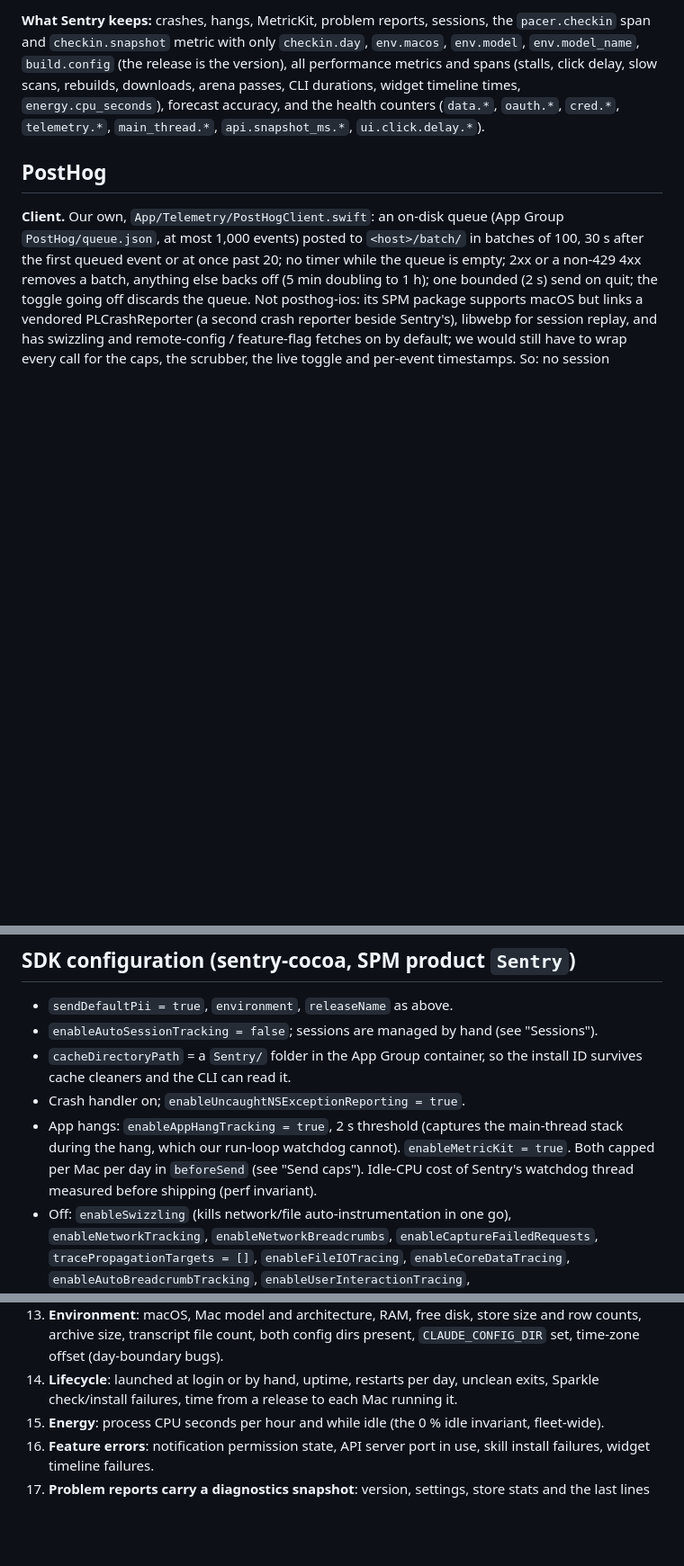
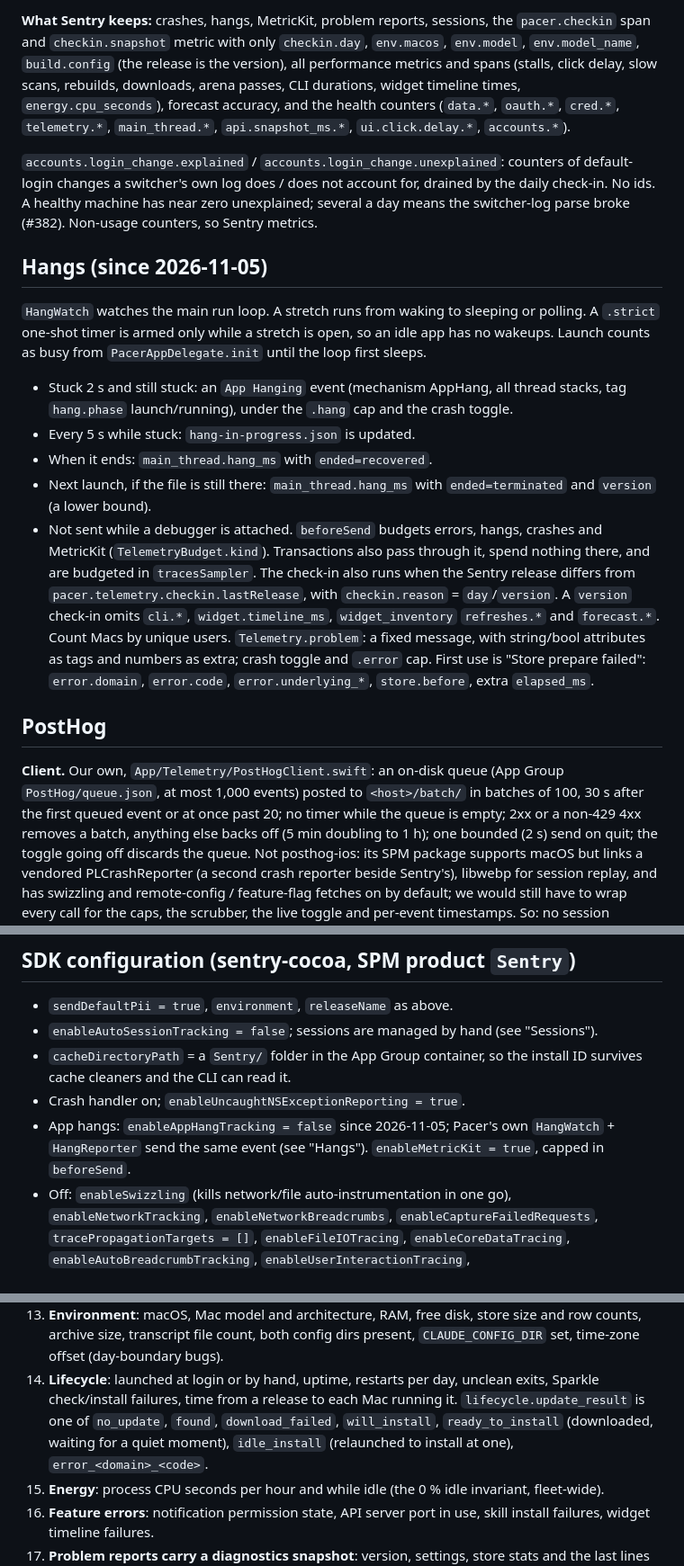
Before and after one commit to EricAndrechek/Pacer, a Markdown page: docs/telemetry-plan.md, 3 parts joined by grey strips. Shown at 90% size. GitHub-like rendering; blank space fills up the shorter version.

Commit message:
Docs: batch 2 notes (#383 #384 #385 #386 #380 #381 #382 #293 #324 #335)
Co-Authored-By: Claude Opus 5.5 <noreply@anthropic.com>
Claude-Session: https://claude.ai/code/session_01BKdoJAcj5obtVWi175vSCe

```diff
--- a/docs/telemetry-plan.md
+++ b/docs/telemetry-plan.md
@@ -46,7 +46,20 @@ release is the version), all performance metrics and spans (stalls, click
 delay, slow scans, rebuilds, downloads, arena passes, CLI durations, widget
 timeline times, `energy.cpu_seconds`), forecast accuracy, and the health
 counters (`data.*`, `oauth.*`, `cred.*`, `telemetry.*`, `main_thread.*`,
-`api.snapshot_ms.*`, `ui.click.delay.*`).
+`api.snapshot_ms.*`, `ui.click.delay.*`, `accounts.*`).
+
+`accounts.login_change.explained` / `accounts.login_change.unexplained`: counters of default-login changes a switcher's own log does / does not account for, drained by the daily check-in. No ids. A healthy machine has near zero unexplained; several a day means the switcher-log parse broke (#382). Non-usage counters, so Sentry metrics.
+
+## Hangs (since 2026-11-05)
+`HangWatch` watches the main run loop. A stretch runs from waking to sleeping or polling. A `.strict` one-shot timer is armed only while a stretch is open, so an idle app has no wakeups. Launch counts as busy from `PacerAppDelegate.init` until the loop first sleeps.
+- Stuck 2 s and still stuck: an `App Hanging` event (mechanism AppHang, all thread stacks, tag `hang.phase` launch/running), under the `.hang` cap and the crash toggle.
+- Every 5 s while stuck: `hang-in-progress.json` is updated.
+- When it ends: `main_thread.hang_ms` with `ended=recovered`.
+- Next launch, if the file is still there: `main_thread.hang_ms` with `ended=terminated` and `version` (a lower bound).
+- Not sent while a debugger is attached.
+`beforeSend` budgets errors, hangs, crashes and MetricKit (`TelemetryBudget.kind`). Transactions also pass through it, spend nothing there, and are budgeted in `tracesSampler`.
+The check-in also runs when the Sentry release differs from `pacer.telemetry.checkin.lastRelease`, with `checkin.reason` = `day`/`version`. A `version` check-in omits `cli.*`, `widget.timeline_ms`, `widget_inventory` `refreshes.*` and `forecast.*`. Count Macs by unique users.
+`Telemetry.problem`: a fixed message, with string/bool attributes as tags and numbers as extra; crash toggle and `.error` cap. First use is "Store prepare failed": `error.domain`, `error.code`, `error.underlying_*`, `store.before`, extra `elapsed_ms`.
 
 ## PostHog
 
@@ -266,10 +280,7 @@ Debug is `#if DEBUG` (`build.config` debug).
 - `cacheDirectoryPath` = a `Sentry/` folder in the App Group container, so the install ID survives
   cache cleaners and the CLI can read it.
 - Crash handler on; `enableUncaughtNSExceptionReporting = true`.
-- App hangs: `enableAppHangTracking = true`, 2 s threshold (captures the main-thread stack during
-  the hang, which our run-loop watchdog cannot). `enableMetricKit = true`. Both capped per Mac per
-  day in `beforeSend` (see "Send caps"). Idle-CPU cost of Sentry's watchdog thread measured before
-  shipping (perf invariant).
+- App hangs: `enableAppHangTracking = false` since 2026-11-05; Pacer's own `HangWatch` + `HangReporter` send the same event (see "Hangs"). `enableMetricKit = true`, capped in `beforeSend`.
 - Off: `enableSwizzling` (kills network/file auto-instrumentation in one go),
   `enableNetworkTracking`, `enableNetworkBreadcrumbs`, `enableCaptureFailedRequests`,
   `tracePropagationTargets = []`, `enableFileIOTracing`, `enableCoreDataTracing`,
@@ -523,7 +534,7 @@ if they rarely do, download them only when cheaper models leave room to improve.
     counts, archive size, transcript file count, both config dirs present, `CLAUDE_CONFIG_DIR`
     set, time-zone offset (day-boundary bugs).
 14. **Lifecycle**: launched at login or by hand, uptime, restarts per day, unclean exits, Sparkle
-    check/install failures, time from a release to each Mac running it.
+    check/install failures, time from a release to each Mac running it. `lifecycle.update_result` is one of `no_update`, `found`, `download_failed`, `will_install`, `ready_to_install` (downloaded, waiting for a quiet moment), `idle_install` (relaunched to install at one), `error_<domain>_<code>`.
 15. **Energy**: process CPU seconds per hour and while idle (the 0 % idle invariant, fleet-wide).
 16. **Feature errors**: notification permission state, API server port in use, skill install
     failures, widget timeline failures.
```
Also changed, not shown: other parts of docs/telemetry-plan.md (+1 -0 lines), AGENTS.md (+3 -1 lines), Skills/pacer/SKILL.md (+2 -0 lines).
